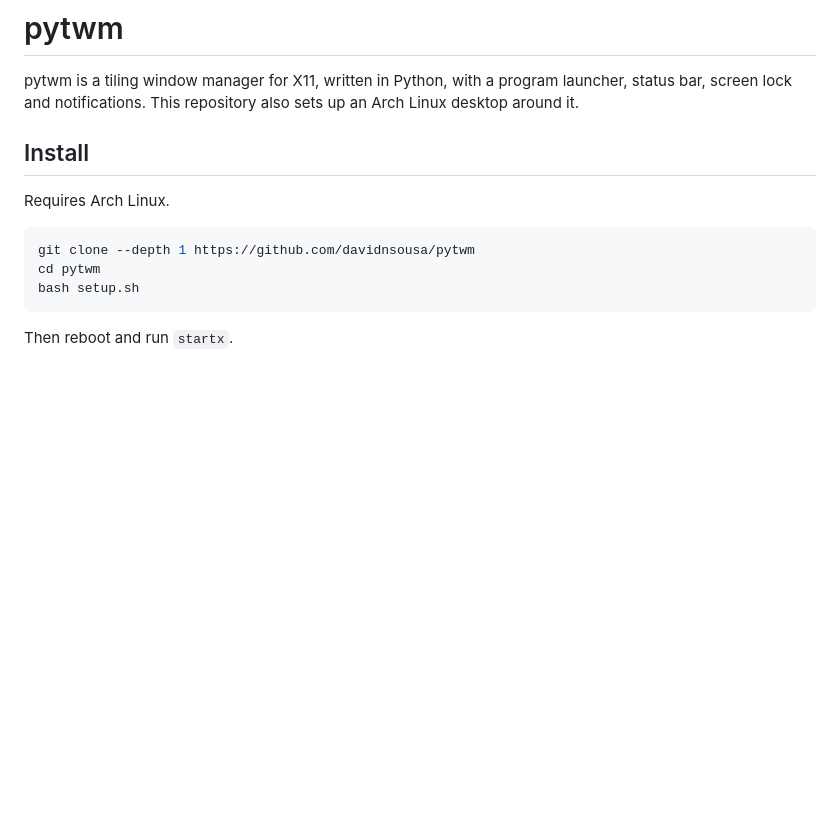
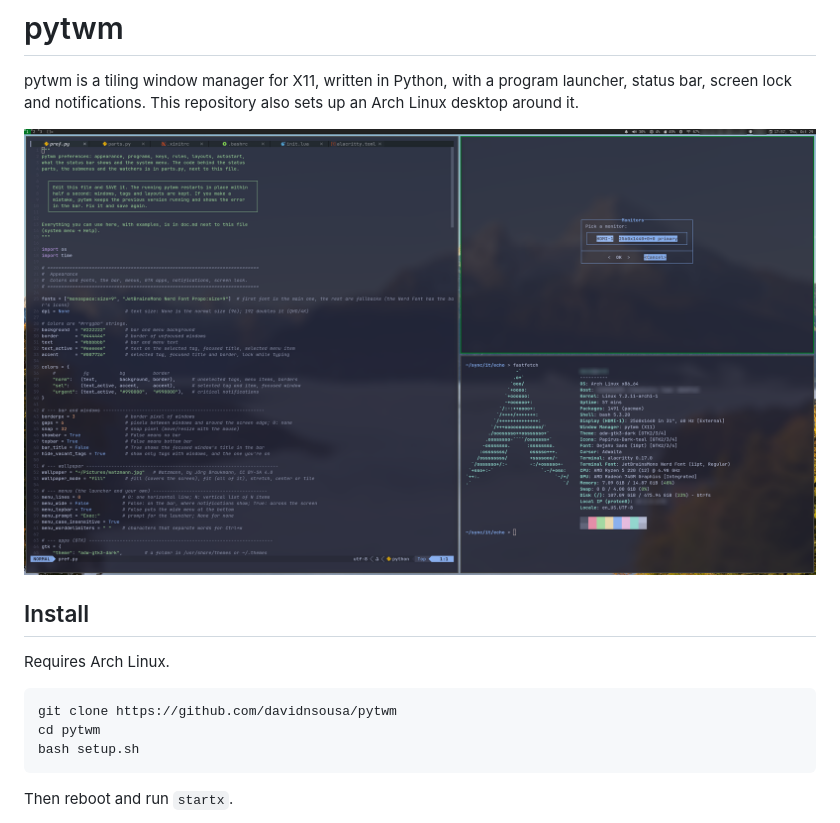
Before and after one commit to davidnsousa/pytwm, a Markdown page: README.md, the part around the change. Rendered like a GitHub page; pictures changed too: screenshot.png (added); blank space fills up the shorter version.

Commit message:
Add screenshot to README
Co-Authored-By: Claude Opus 5.5 <noreply@anthropic.com>

````diff
--- a/README.md
+++ b/README.md
@@ -4,12 +4,14 @@ pytwm is a tiling window manager for X11, written in Python, with a program laun
 status bar, screen lock and notifications. This repository also sets up an Arch Linux
 desktop around it.
 
+![pytwm](screenshot.png)
+
 ## Install
 
 Requires Arch Linux.
 
 ```sh
-git clone --depth 1 https://github.com/davidnsousa/pytwm
+git clone https://github.com/davidnsousa/pytwm
 cd pytwm
 bash setup.sh
 ```
````
